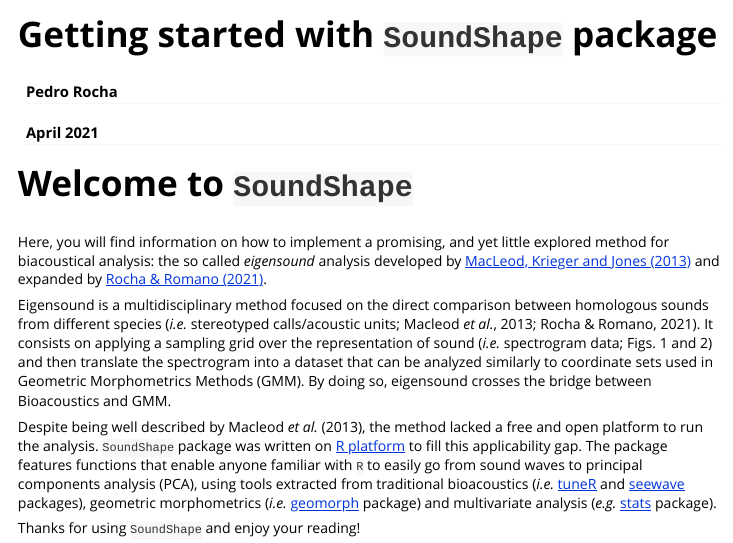
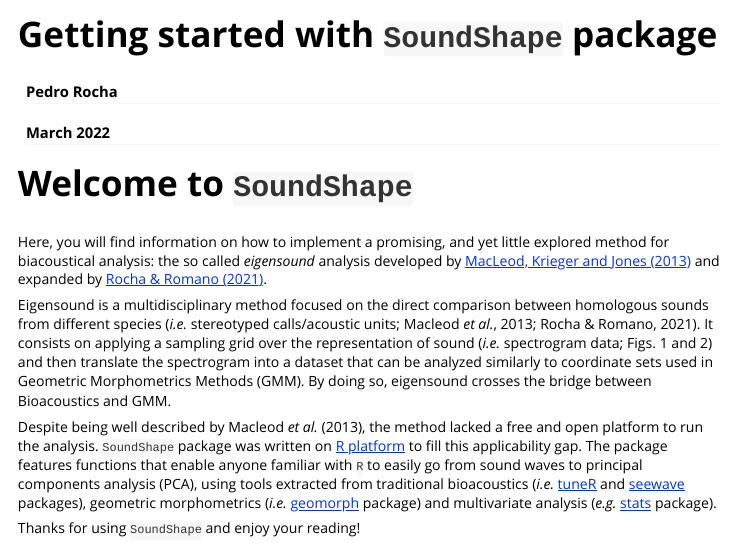
Before and after one commit to p-rocha/SoundShape, an R Markdown document (vignettes/Getting-started.Rmd): the page in a window 1100 px wide, from its top. Rendered offline with R 4.5, knitr and Pandoc, with nearby package versions; some code elsewhere in the file could not run offline; long lines of code are wrapped.

Commit message:
Data update to triger Travis

```diff
--- a/vignettes/Getting-started.Rmd
+++ b/vignettes/Getting-started.Rmd
@@ -1,7 +1,7 @@
 ---
 title: "Getting started with `SoundShape` package"
 author: "Pedro Rocha"
-date: "April 2021"
+date: "March 2022"
 output: rmarkdown::html_vignette
 vignette: >
   %\VignetteIndexEntry{Getting-started}
```
